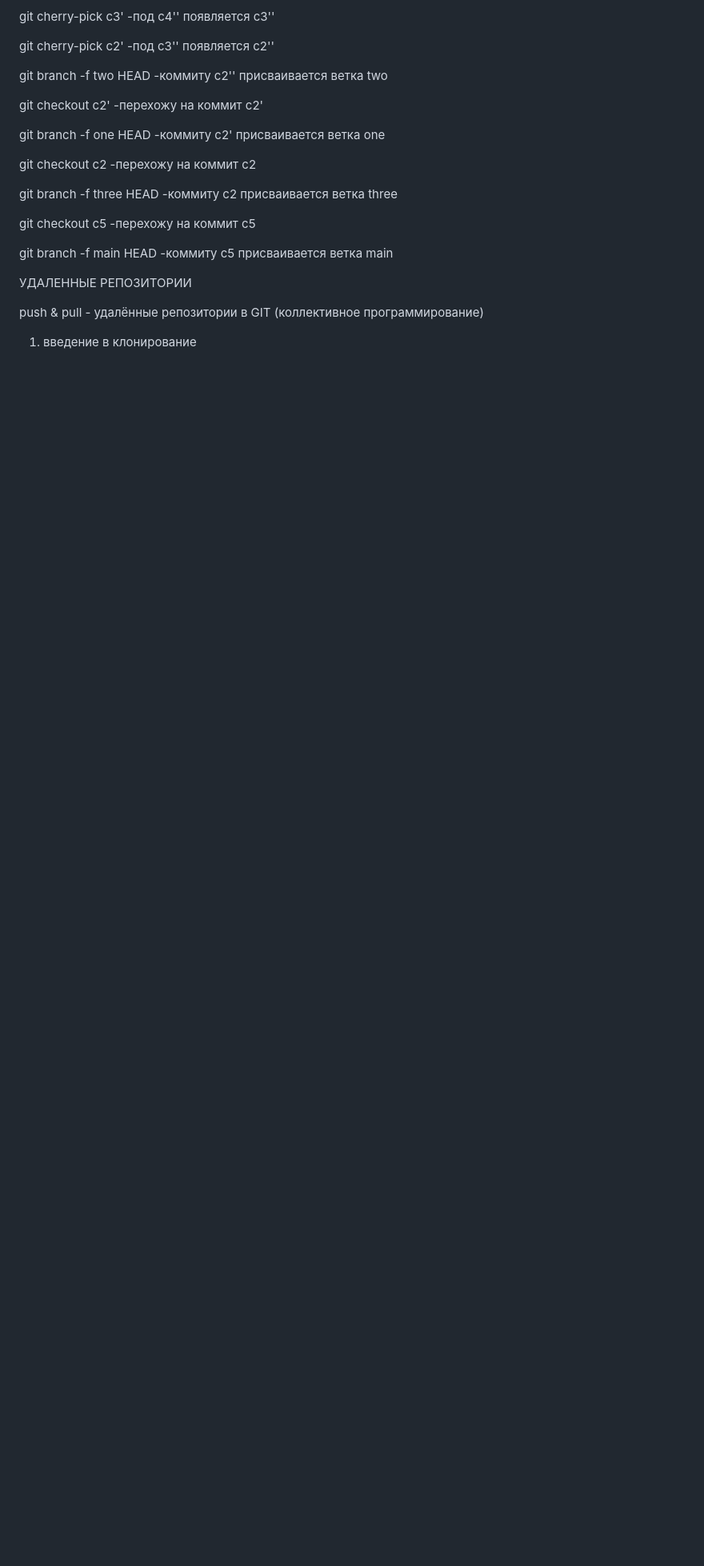
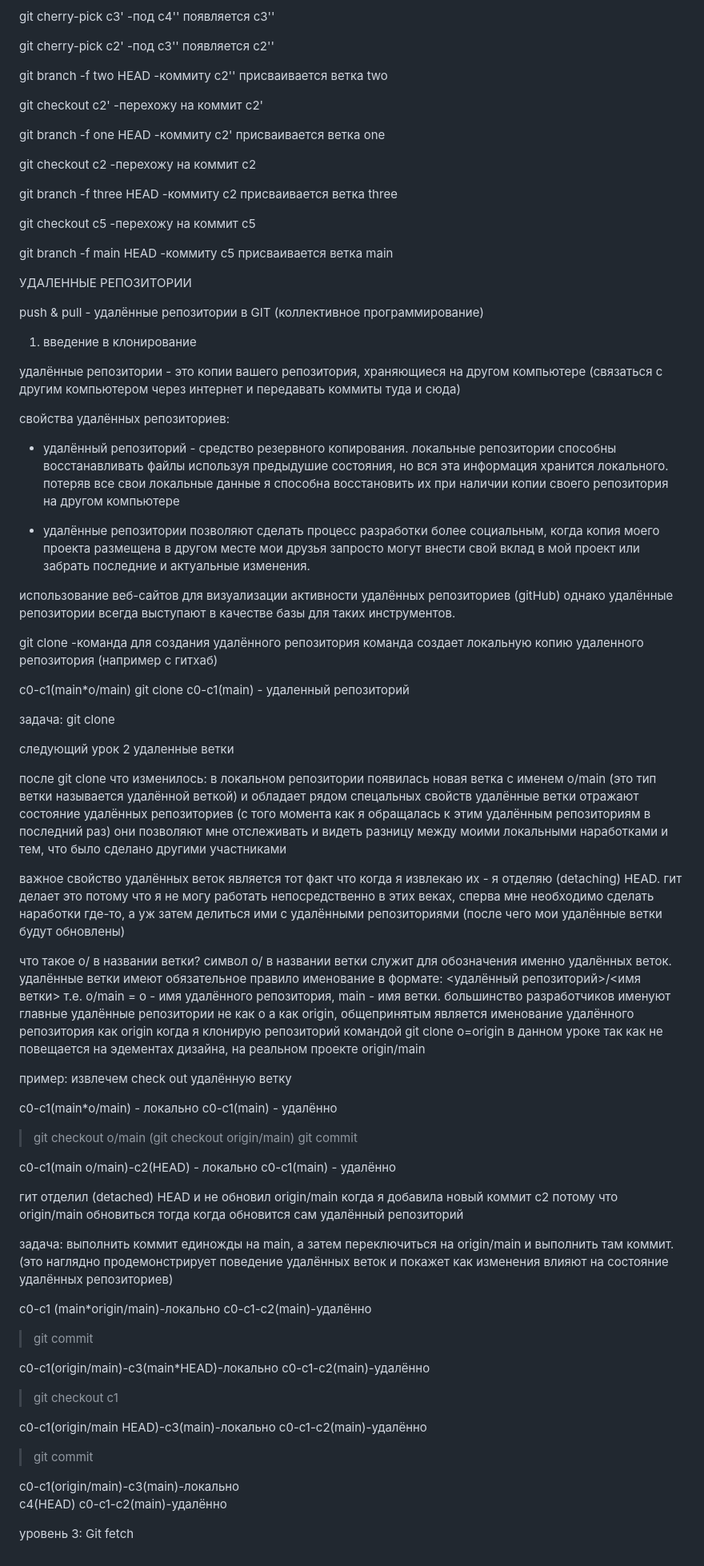
Before and after one commit to KseniaRazheva/summary, a Markdown page: mygit.md, the part around the change. Shown at 80% size. Rendered like a GitHub page; blank space fills up the shorter version.

Commit message:
origin/main

```diff
--- a/mygit.md
+++ b/mygit.md
@@ -622,3 +622,72 @@ push & pull - удалённые репозитории в GIT
 (коллективное программирование)
 
 1) введение в клонирование
+
+удалённые репозитории - это копии вашего репозитория, храняющиеся на другом компьютере (связаться с другим компьютером через интернет и передавать коммиты туда и сюда)
+
+свойства удалённых репозиториев:
+
+- удалённый репозиторий - средство резервного копирования. локальные репозитории способны восстанавливать файлы используя предыдушие состояния, но вся эта информация хранится локального. потеряв все свои локальные данные я способна восстановить их при наличии копии своего репозитория на другом компьютере
+
+- удалённые репозитории позволяют сделать процесс разработки более социальным, когда копия моего проекта размещена в другом месте мои друзья запросто могут внести свой вклад в мой проект или забрать последние и актуальные изменения.
+
+использование веб-сайтов для визуализации активности удалённых репозиториев (gitHub) однако удалённые репозитории всегда выступают в качестве базы для таких инструментов.
+
+git clone -команда для создания удалённого репозитория
+команда создает локальную копию удаленного репозитория (например с гитхаб)
+
+с0-с1(main*o/main)
+git clone
+с0-с1(main) - удаленный репозиторий
+
+задача: git clone
+
+следующий урок 2 удаленные ветки
+
+после git clone что изменилось:
+в локальном репозитории появилась новая ветка с именем o/main (это тип ветки называется удалённой веткой) и обладает рядом спецальных свойств
+удалённые ветки отражают состояние удалённых репозиториев (с того момента как я обращалась к этим удалённым репозиториям в последний раз) они позволяют мне отслеживать и видеть разницу между моими локальными наработками и тем, что было сделано другими участниками
+
+важное свойство удалённых веток является тот факт что когда я извлекаю их - я отделяю (detaching) HEAD. гит делает это потому что я не могу работать непосредственно в этих веках, сперва мне необходимо сделать наработки где-то, а уж затем делиться ими с удалёнными репозиториями (после чего мои удалённые ветки будут обновлены)
+
+что такое o/ в названии ветки? символ o/ в названии ветки служит для обозначения именно удалённых веток. удалённые ветки имеют обязательное правило именование в формате: <удалённый репозиторий>/<имя ветки> т.е. o/main = o - имя удалённого репозитория, main - имя ветки. большинство разработчиков именуют главные удалённые репозитории не как o а как origin, общепринятым является именование удалённого репозитория как origin когда я клонирую репозиторий командой git clone
+o=origin в данном уроке так как не повещается на эдементах дизайна, на реальном проекте origin/main
+
+пример:
+извлечем check out удалённую ветку
+
+c0-c1(main*o/main) - локально
+c0-c1(main) - удалённо
+
+>git checkout o/main (git checkout origin/main)
+>git commit
+
+c0-c1(main o/main)-с2(HEAD) - локально
+c0-c1(main) - удалённо
+
+гит отделил (detached) HEAD и не обновил origin/main когда я добавила новый коммит с2 потому что origin/main обновиться тогда когда обновится сам удалённый репозиторий
+
+задача:
+выполнить коммит единожды на main, а затем переключиться на origin/main и выполнить там коммит. (это наглядно продемонстрирует поведение удалённых веток и покажет как изменения влияют на состояние удалённых репозиториев)
+
+с0-с1 (main*origin/main)-локально
+c0-c1-c2(main)-удалённо
+
+>git commit
+
+c0-c1(origin/main)-c3(main*HEAD)-локально
+c0-c1-c2(main)-удалённо
+
+>git checkout c1
+
+c0-c1(origin/main HEAD)-c3(main)-локально
+c0-c1-c2(main)-удалённо
+
+>git commit
+
+c0-c1(origin/main)-c3(main)-локально
+    \
+    c4(HEAD)
+c0-c1-c2(main)-удалённо
+
+уровень 3: Git fetch
```
